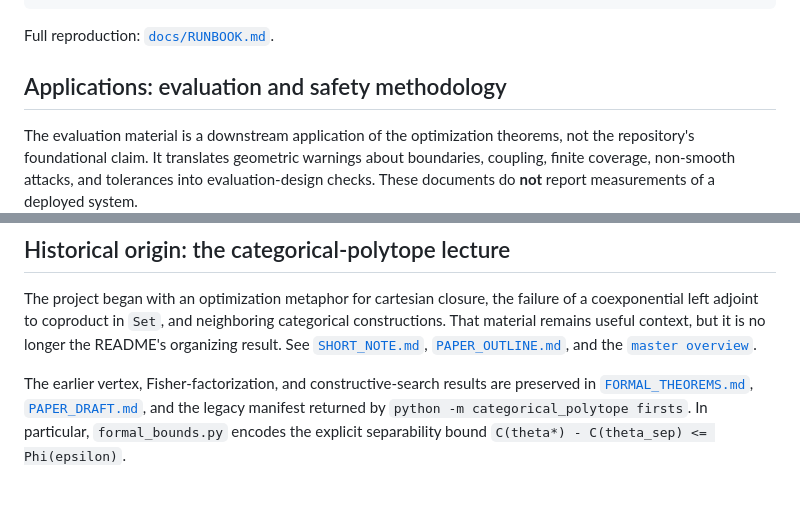
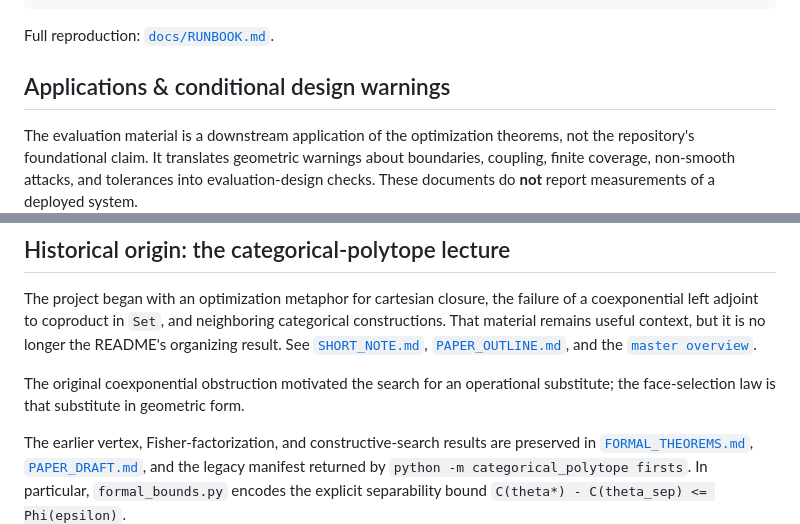
Before and after one commit to bbis-ops/Hypersurface-Categorical-Polytope, a Markdown page: README.md, 2 parts joined by grey strips. Drawn GitHub-style; blank space fills up the shorter version.

Commit message:
Clarify README applications and historical bridge

```diff
--- a/README.md
+++ b/README.md
@@ -312,7 +312,7 @@ pip install -e ".[dev]"                  # optional matplotlib, pytest
 
 Full reproduction: [`docs/RUNBOOK.md`](docs/RUNBOOK.md).
 
-## Applications: evaluation and safety methodology
+## Applications & conditional design warnings
 
 The evaluation material is a downstream application of the optimization
 theorems, not the repository's foundational claim. It translates geometric
@@ -346,6 +346,10 @@ longer the README's organizing result. See
 [`SHORT_NOTE.md`](docs/SHORT_NOTE.md),
 [`PAPER_OUTLINE.md`](docs/PAPER_OUTLINE.md), and the
 [`master overview`](categorical_polytope/Overview.md).
+
+The original coexponential obstruction motivated the search for an
+operational substitute; the face-selection law is that substitute in
+geometric form.
 
 The earlier vertex, Fisher-factorization, and constructive-search results are
 preserved in [`FORMAL_THEOREMS.md`](docs/FORMAL_THEOREMS.md),
```
